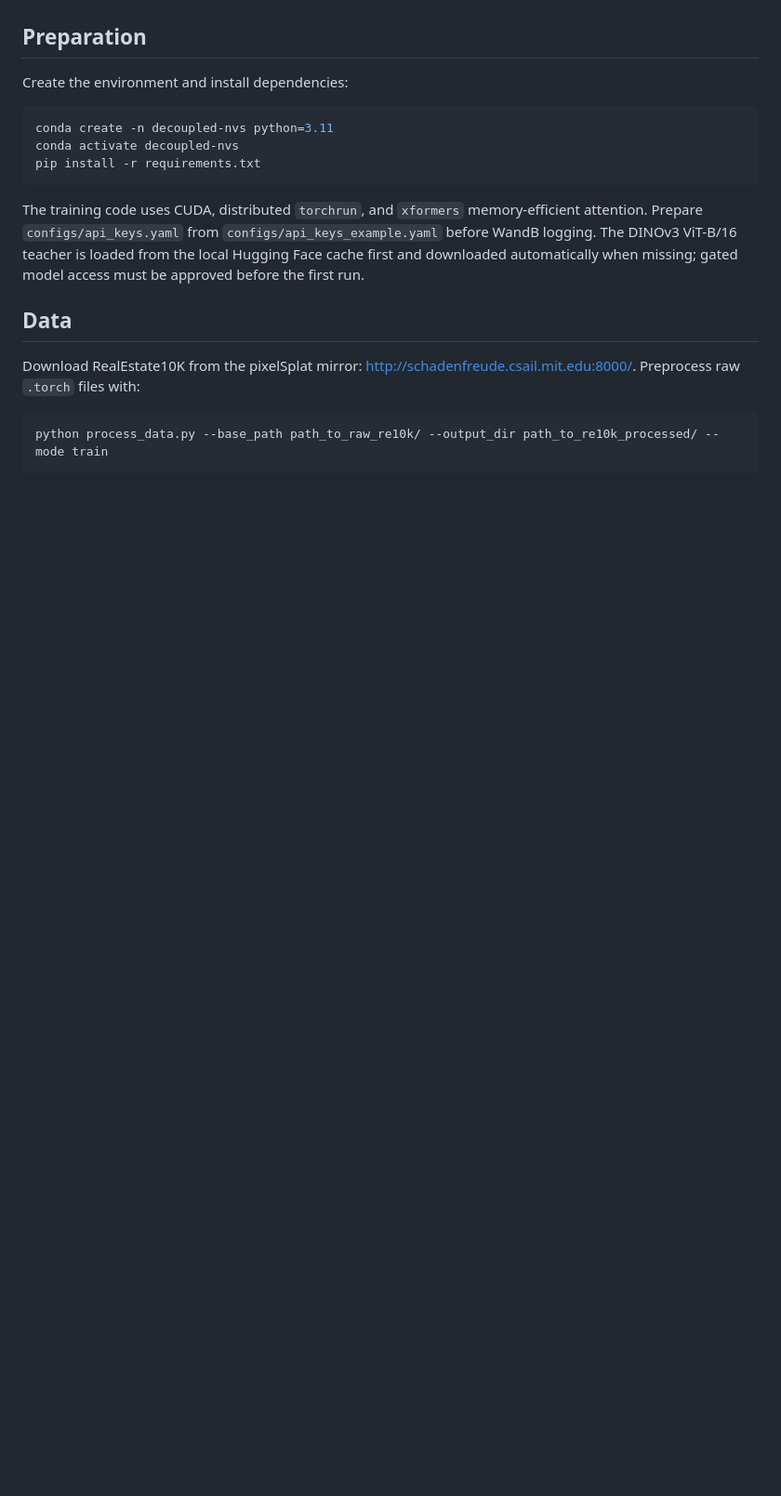
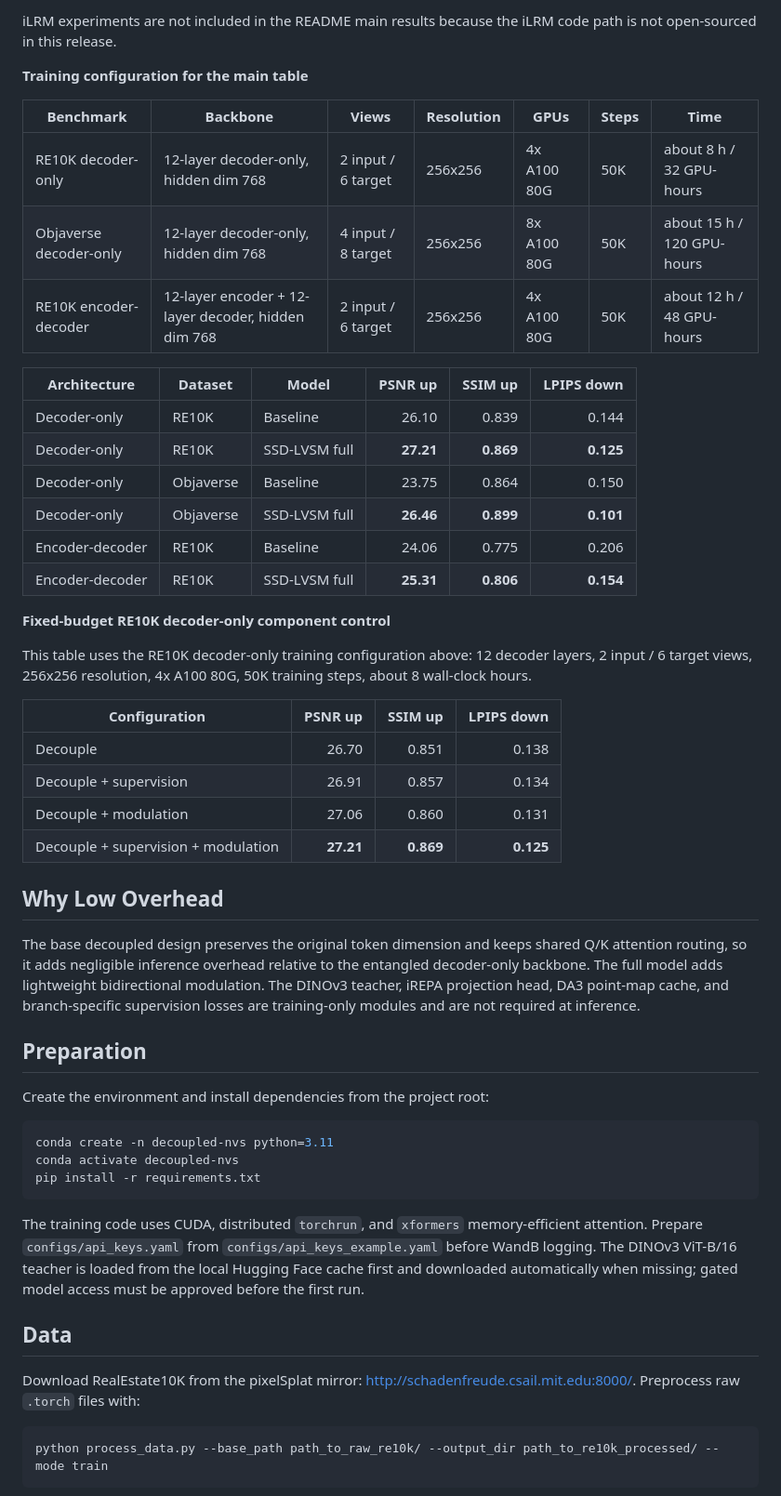
Before and after one commit to hangzay/ssd_lvsm, a Markdown page: README.md, the part around one of its changes. Shown at 93% size. Rendered like a GitHub page; blank space fills up the shorter version.

````diff
--- a/README.md
+++ b/README.md
@@ -18,7 +38,40 @@ The decoder-only RealEstate10K config exposes two variants: `training.variant=ba
+iLRM experiments are not included in the README main results because the iLRM code path is not open-sourced in this release.
+
+**Training configuration for the main table**
+
+| Benchmark | Backbone | Views | Resolution | GPUs | Steps | Time |
+| --- | --- | --- | --- | --- | --- | --- |
+| RE10K decoder-only | 12-layer decoder-only, hidden dim 768 | 2 input / 6 target | 256x256 | 4x A100 80G | 50K | about 8 h / 32 GPU-hours |
+| Objaverse decoder-only | 12-layer decoder-only, hidden dim 768 | 4 input / 8 target | 256x256 | 8x A100 80G | 50K | about 15 h / 120 GPU-hours |
+| RE10K encoder-decoder | 12-layer encoder + 12-layer decoder, hidden dim 768 | 2 input / 6 target | 256x256 | 4x A100 80G | 50K | about 12 h / 48 GPU-hours |
+
+| Architecture | Dataset | Model | PSNR up | SSIM up | LPIPS down |
+| --- | --- | --- | ---: | ---: | ---: |
+| Decoder-only | RE10K | Baseline | 26.10 | 0.839 | 0.144 |
+| Decoder-only | RE10K | SSD-LVSM full | **27.21** | **0.869** | **0.125** |
+| Decoder-only | Objaverse | Baseline | 23.75 | 0.864 | 0.150 |
+| Decoder-only | Objaverse | SSD-LVSM full | **26.46** | **0.899** | **0.101** |
+| Encoder-decoder | RE10K | Baseline | 24.06 | 0.775 | 0.206 |
+| Encoder-decoder | RE10K | SSD-LVSM full | **25.31** | **0.806** | **0.154** |
+
+**Fixed-budget RE10K decoder-only component control**
+
+This table uses the RE10K decoder-only training configuration above: 12 decoder layers, 2 input / 6 target views, 256x256 resolution, 4x A100 80G, 50K training steps, about 8 wall-clock hours.
+
+| Configuration | PSNR up | SSIM up | LPIPS down |
+| --- | ---: | ---: | ---: |
+| Decouple | 26.70 | 0.851 | 0.138 |
+| Decouple + supervision | 26.91 | 0.857 | 0.134 |
+| Decouple + modulation | 27.06 | 0.860 | 0.131 |
+| Decouple + supervision + modulation | **27.21** | **0.869** | **0.125** |
+
+## Why Low Overhead
+
+The base decoupled design preserves the original token dimension and keeps shared Q/K attention routing, so it adds negligible inference overhead relative to the entangled decoder-only backbone. The full model adds lightweight bidirectional modulation. The DINOv3 teacher, iREPA projection head, DA3 point-map cache, and branch-specific supervision losses are training-only modules and are not required at inference.
 
 ## Preparation
 
-Create the environment and install dependencies:
+Create the environment and install dependencies from the project root:
 
 ```bash
 conda create -n decoupled-nvs python=3.11
````
Also changed, not shown: other parts of README.md (+54 -14 lines).
